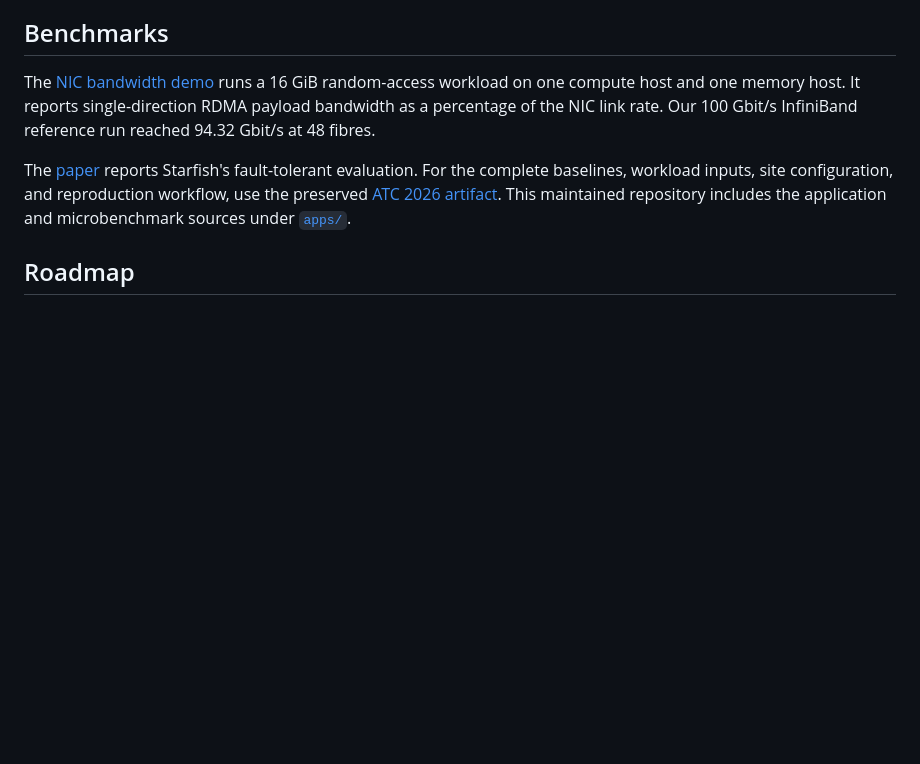
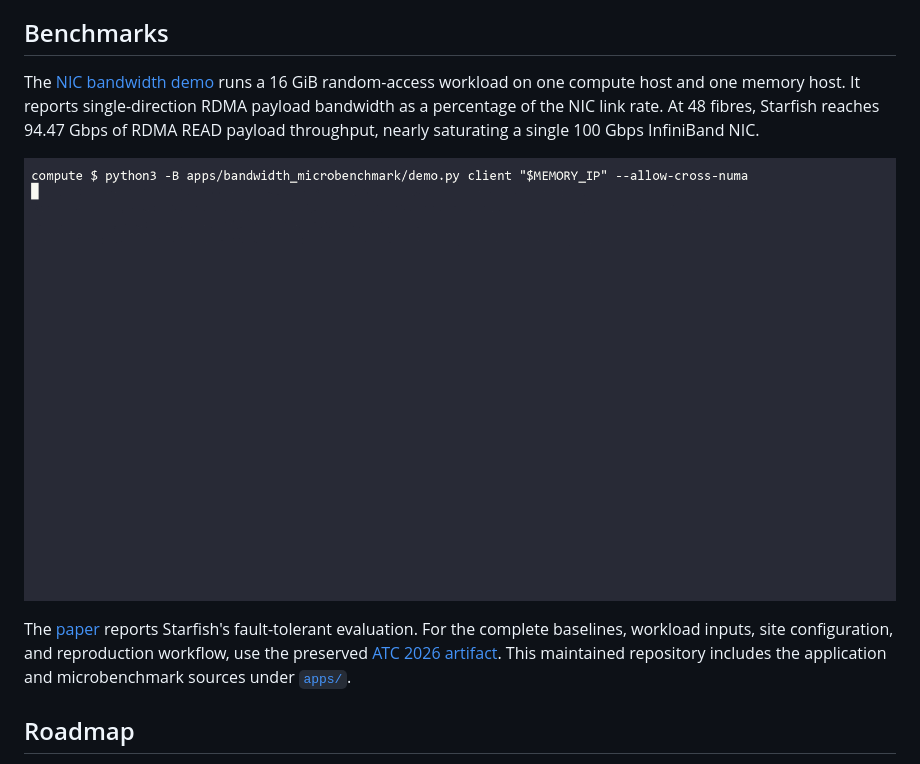
Before and after one commit to SSK015/Starfish, a Markdown page: README.md, the part around the change. GitHub-like rendering; pictures changed too: assets/nic-bandwidth-demo.gif (added); blank space fills up the shorter version.

Commit message:
Show the NIC bandwidth demo in the main README

```diff
--- a/README.md
+++ b/README.md
@@ -197,7 +197,10 @@ physical-failure testing boundaries, see the
 The [NIC bandwidth demo](apps/bandwidth_microbenchmark/README.md) runs a 16 GiB
 random-access workload on one compute host and one memory host. It reports
 single-direction RDMA payload bandwidth as a percentage of the NIC link rate.
-Our 100 Gbit/s InfiniBand reference run reached 94.32 Gbit/s at 48 fibres.
+At 48 fibres, Starfish reaches 94.47 Gbps of RDMA READ payload throughput,
+nearly saturating a single 100 Gbps InfiniBand NIC.
+
+[![19-second client terminal recording of the NIC bandwidth demo](assets/nic-bandwidth-demo.gif)](assets/nic-bandwidth-demo.mp4?raw=1)
 
 The [paper](docs/starfish-atc-2026.pdf) reports Starfish's fault-tolerant evaluation.
 For the complete baselines, workload inputs, site configuration, and reproduction
```
